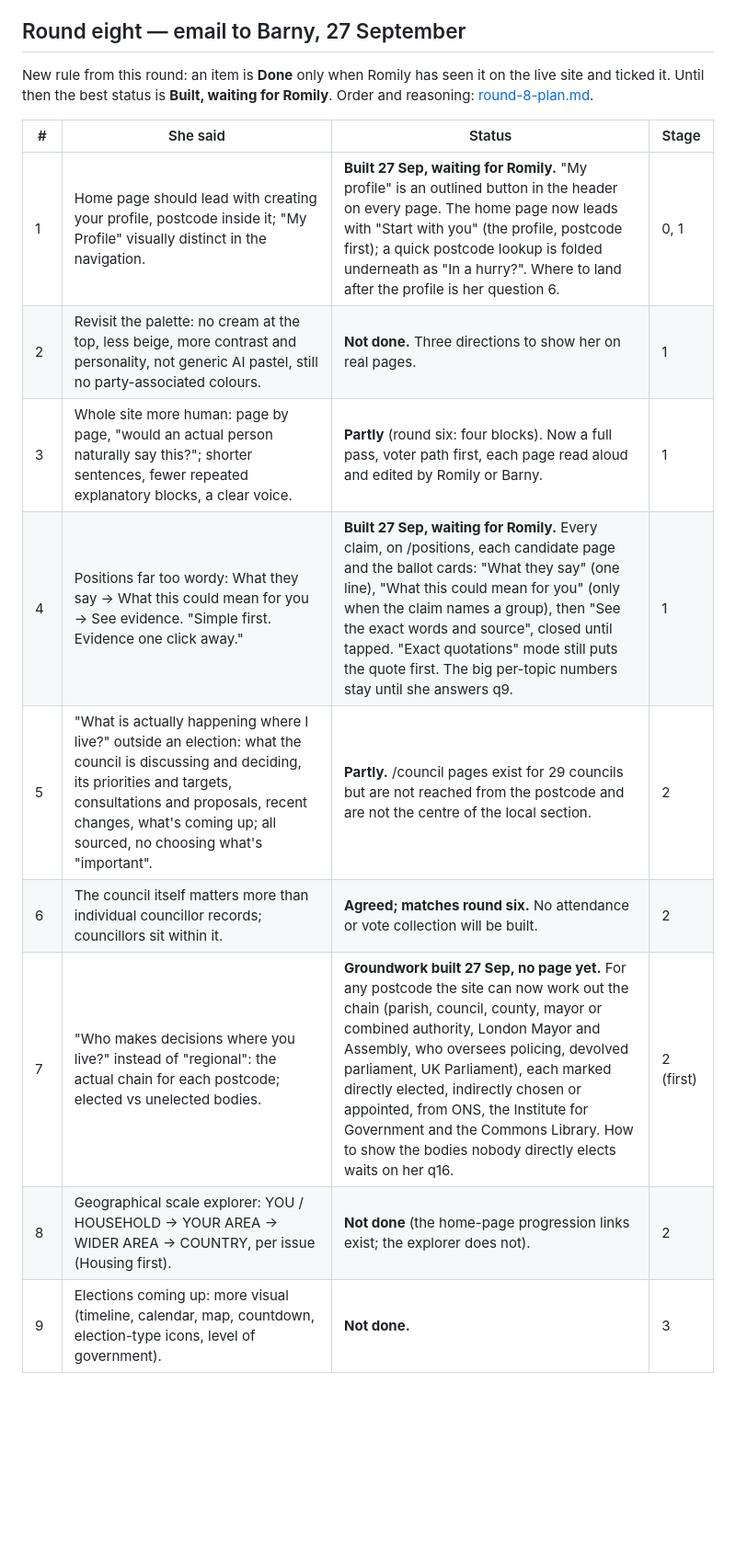
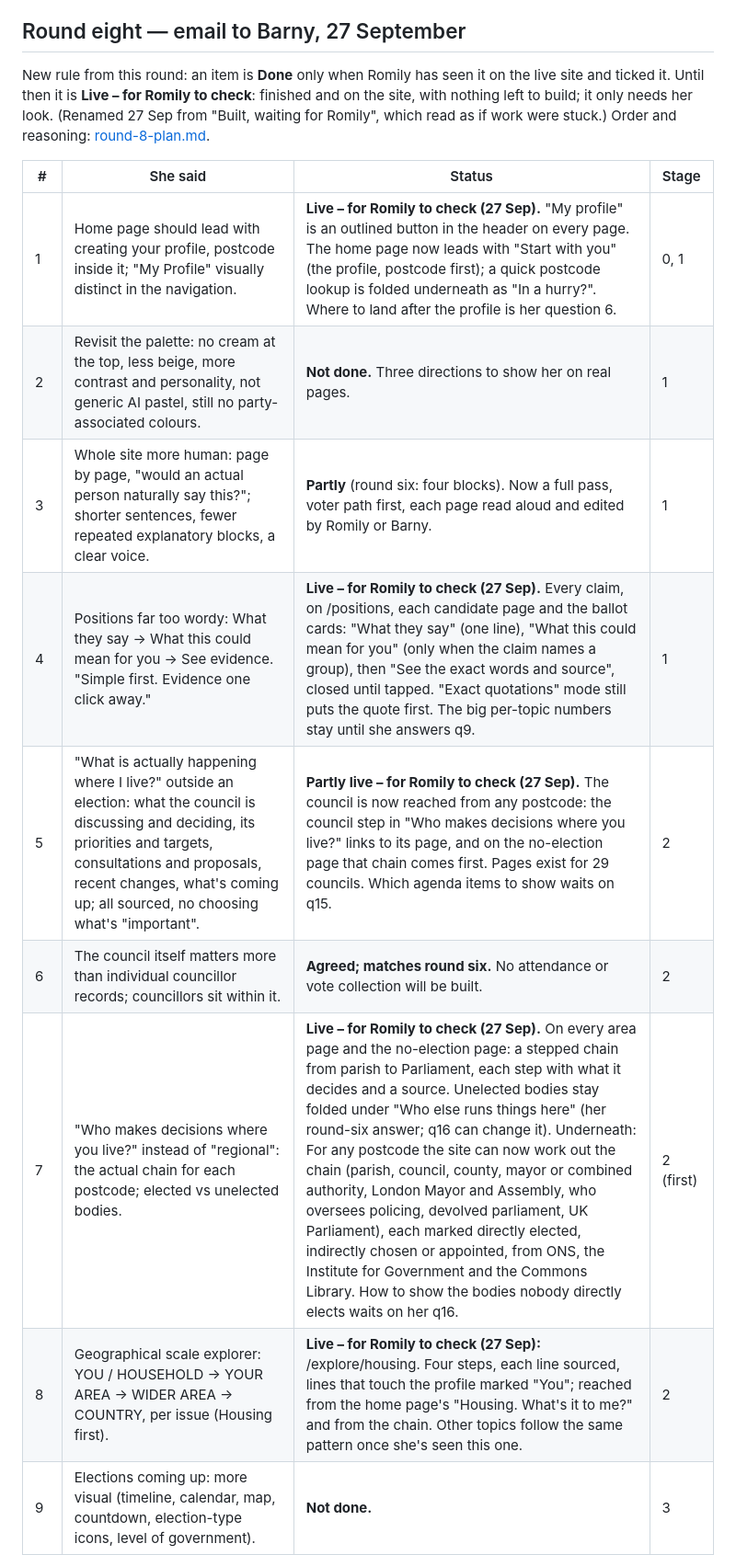
Before and after one commit to highlyvisual/voter-app, a Markdown page: docs/romily/feedback-log.md, the part around one of its changes. Shown at 92% size. Rendered like a GitHub page; blank space fills up the shorter version.

```diff
--- a/docs/romily/feedback-log.md
+++ b/docs/romily/feedback-log.md
@@ -135,18 +135,18 @@ Status key: **Done** · **Done, her way changed later** · **Partly** · **Waiti
 
 ## Round eight — email to Barny, 27 September
 
-New rule from this round: an item is **Done** only when Romily has seen it on the live site and ticked it. Until then the best status is **Built, waiting for Romily**. Order and reasoning: [round-8-plan.md](round-8-plan.md).
+New rule from this round: an item is **Done** only when Romily has seen it on the live site and ticked it. Until then it is **Live – for Romily to check**: finished and on the site, with nothing left to build; it only needs her look. (Renamed 27 Sep from "Built, waiting for Romily", which read as if work were stuck.) Order and reasoning: [round-8-plan.md](round-8-plan.md).
 
 | # | She said | Status | Stage |
 |---|---|---|---|
-| 1 | Home page should lead with creating your profile, postcode inside it; "My Profile" visually distinct in the navigation. | **Built 27 Sep, waiting for Romily.** "My profile" is an outlined button in the header on every page. The home page now leads with "Start with you" (the profile, postcode first); a quick postcode lookup is folded underneath as "In a hurry?". Where to land after the profile is her question 6. | 0, 1 |
+| 1 | Home page should lead with creating your profile, postcode inside it; "My Profile" visually distinct in the navigation. | **Live – for Romily to check (27 Sep).** "My profile" is an outlined button in the header on every page. The home page now leads with "Start with you" (the profile, postcode first); a quick postcode lookup is folded underneath as "In a hurry?". Where to land after the profile is her question 6. | 0, 1 |
 | 2 | Revisit the palette: no cream at the top, less beige, more contrast and personality, not generic AI pastel, still no party-associated colours. | **Not done.** Three directions to show her on real pages. | 1 |
 | 3 | Whole site more human: page by page, "would an actual person naturally say this?"; shorter sentences, fewer repeated explanatory blocks, a clear voice. | **Partly** (round six: four blocks). Now a full pass, voter path first, each page read aloud and edited by Romily or Barny. | 1 |
-| 4 | Positions far too wordy: What they say → What this could mean for you → See evidence. "Simple first. Evidence one click away." | **Built 27 Sep, waiting for Romily.** Every claim, on /positions, each candidate page and the ballot cards: "What they say" (one line), "What this could mean for you" (only when the claim names a group), then "See the exact words and source", closed until tapped. "Exact quotations" mode still puts the quote first. The big per-topic numbers stay until she answers q9. | 1 |
-| 5 | "What is actually happening where I live?" outside an election: what the council is discussing and deciding, its priorities and targets, consultations and proposals, recent changes, what's coming up; all sourced, no choosing what's "important". | **Partly.** /council pages exist for 29 councils but are not reached from the postcode and are not the centre of the local section. | 2 |
+| 4 | Positions far too wordy: What they say → What this could mean for you → See evidence. "Simple first. Evidence one click away." | **Live – for Romily to check (27 Sep).** Every claim, on /positions, each candidate page and the ballot cards: "What they say" (one line), "What this could mean for you" (only when the claim names a group), then "See the exact words and source", closed until tapped. "Exact quotations" mode still puts the quote first. The big per-topic numbers stay until she answers q9. | 1 |
+| 5 | "What is actually happening where I live?" outside an election: what the council is discussing and deciding, its priorities and targets, consultations and proposals, recent changes, what's coming up; all sourced, no choosing what's "important". | **Partly live – for Romily to check (27 Sep).** The council is now reached from any postcode: the council step in "Who makes decisions where you live?" links to its page, and on the no-election page that chain comes first. Pages exist for 29 councils. Which agenda items to show waits on q15. | 2 |
 | 6 | The council itself matters more than individual councillor records; councillors sit within it. | **Agreed; matches round six.** No attendance or vote collection will be built. | 2 |
-| 7 | "Who makes decisions where you live?" instead of "regional": the actual chain for each postcode; elected vs unelected bodies. | **Groundwork built 27 Sep, no page yet.** For any postcode the site can now work out the chain (parish, council, county, mayor or combined authority, London Mayor and Assembly, who oversees policing, devolved parliament, UK Parliament), each marked directly elected, indirectly chosen or appointed, from ONS, the Institute for Government and the Commons Library. How to show the bodies nobody directly elects waits on her q16. | 2 (first) |
-| 8 | Geographical scale explorer: YOU / HOUSEHOLD → YOUR AREA → WIDER AREA → COUNTRY, per issue (Housing first). | **Not done** (the home-page progression links exist; the explorer does not). | 2 |
+| 7 | "Who makes decisions where you live?" instead of "regional": the actual chain for each postcode; elected vs unelected bodies. | **Live – for Romily to check (27 Sep).** On every area page and the no-election page: a stepped chain from parish to Parliament, each step with what it decides and a source. Unelected bodies stay folded under "Who else runs things here" (her round-six answer; q16 can change it). Underneath: For any postcode the site can now work out the chain (parish, council, county, mayor or combined authority, London Mayor and Assembly, who oversees policing, devolved parliament, UK Parliament), each marked directly elected, indirectly chosen or appointed, from ONS, the Institute for Government and the Commons Library. How to show the bodies nobody directly elects waits on her q16. | 2 (first) |
+| 8 | Geographical scale explorer: YOU / HOUSEHOLD → YOUR AREA → WIDER AREA → COUNTRY, per issue (Housing first). | **Live – for Romily to check (27 Sep):** /explore/housing. Four steps, each line sourced, lines that touch the profile marked "You"; reached from the home page's "Housing. What's it to me?" and from the chain. Other topics follow the same pattern once she's seen this one. | 2 |
 | 9 | Elections coming up: more visual (timeline, calendar, map, countdown, election-type icons, level of government). | **Not done.** | 3 |
 | 10 | "What's coming up?" tool: properly interactive, "What can I vote in next?". | **Not done.** Built together with 9. | 3 |
 | 11 | Visual learning in Learn (bill to law, who controls what, FPTP mock election, PR, what happens when you vote, council tax breakdown, MP/councillor/mayor controls, tap definitions, how Parliament works). | **Not done.** | 3 |
```
Also changed, not shown: other parts of docs/romily/feedback-log.md (+5 -5 lines), docs/romily/round-8-plan.md (+17 -1 lines).
